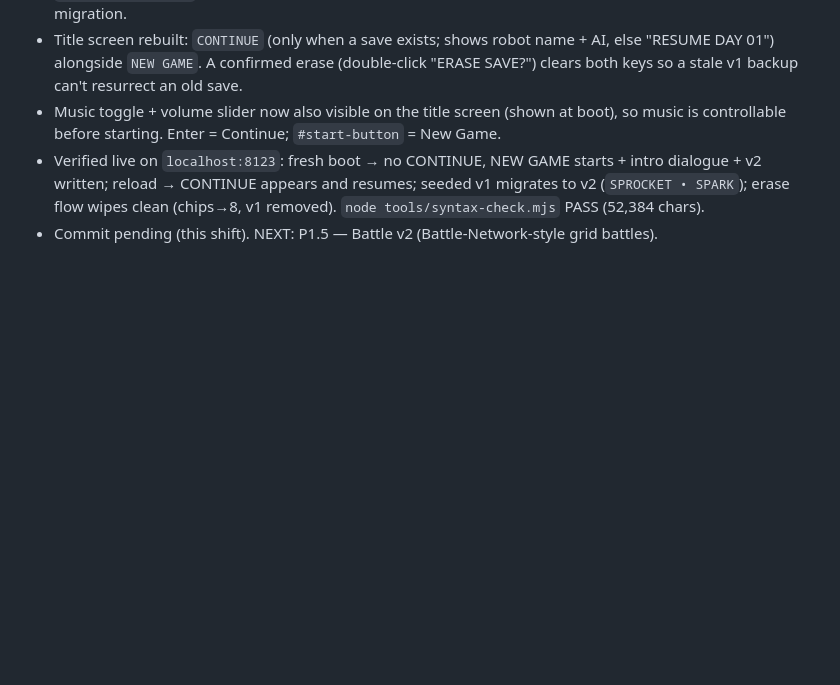
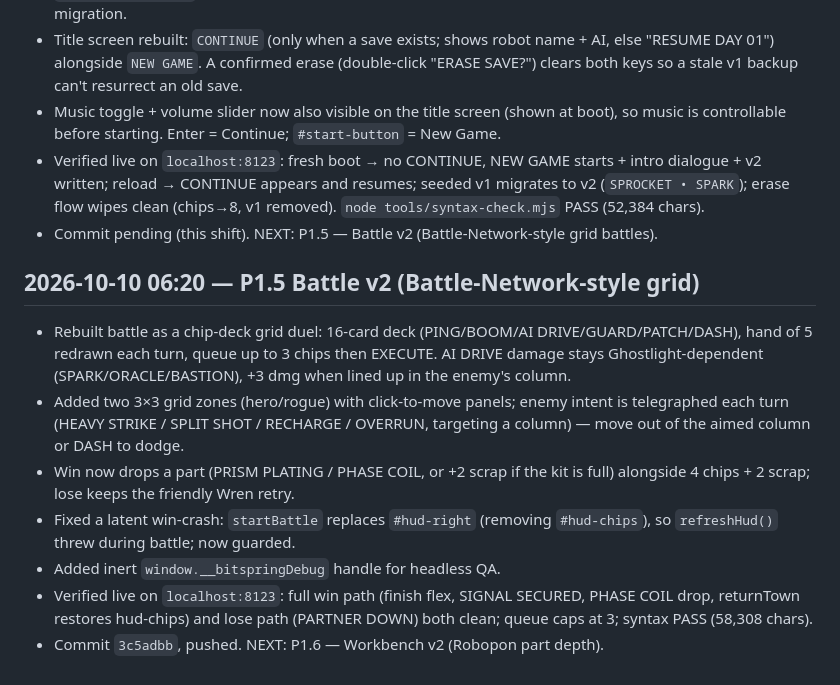
Before and after one commit to tripleA93/bitspring, a Markdown page: PROGRESS.md, the part around the change. GitHub-like rendering; blank space fills up the shorter version.

Commit message:
docs: tick P1.5, log shift in PROGRESS.md

```diff
--- a/PROGRESS.md
+++ b/PROGRESS.md
@@ -55,3 +55,13 @@ Append new entries at the END, newest last. Format: `## <YYYY-MM-DD HH:MM> — <
 - Music toggle + volume slider now also visible on the title screen (shown at boot), so music is controllable before starting. Enter = Continue; `#start-button` = New Game.
 - Verified live on `localhost:8123`: fresh boot → no CONTINUE, NEW GAME starts + intro dialogue + v2 written; reload → CONTINUE appears and resumes; seeded v1 migrates to v2 (`SPROCKET • SPARK`); erase flow wipes clean (chips→8, v1 removed). `node tools/syntax-check.mjs` PASS (52,384 chars).
 - Commit pending (this shift). NEXT: P1.5 — Battle v2 (Battle-Network-style grid battles).
+
+## 2026-10-10 06:20 — P1.5 Battle v2 (Battle-Network-style grid)
+
+- Rebuilt battle as a chip-deck grid duel: 16-card deck (PING/BOOM/AI DRIVE/GUARD/PATCH/DASH), hand of 5 redrawn each turn, queue up to 3 chips then EXECUTE. AI DRIVE damage stays Ghostlight-dependent (SPARK/ORACLE/BASTION), +3 dmg when lined up in the enemy's column.
+- Added two 3×3 grid zones (hero/rogue) with click-to-move panels; enemy intent is telegraphed each turn (HEAVY STRIKE / SPLIT SHOT / RECHARGE / OVERRUN, targeting a column) — move out of the aimed column or DASH to dodge.
+- Win now drops a part (PRISM PLATING / PHASE COIL, or +2 scrap if the kit is full) alongside 4 chips + 2 scrap; lose keeps the friendly Wren retry.
+- Fixed a latent win-crash: `startBattle` replaces `#hud-right` (removing `#hud-chips`), so `refreshHud()` threw during battle; now guarded.
+- Added inert `window.__bitspringDebug` handle for headless QA.
+- Verified live on `localhost:8123`: full win path (finish flex, SIGNAL SECURED, PHASE COIL drop, returnTown restores hud-chips) and lose path (PARTNER DOWN) both clean; queue caps at 3; syntax PASS (58,308 chars).
+- Commit `3c5adbb`, pushed. NEXT: P1.6 — Workbench v2 (Robopon part depth).
```
Also changed, not shown: ROADMAP.md (+1 -1 lines).
